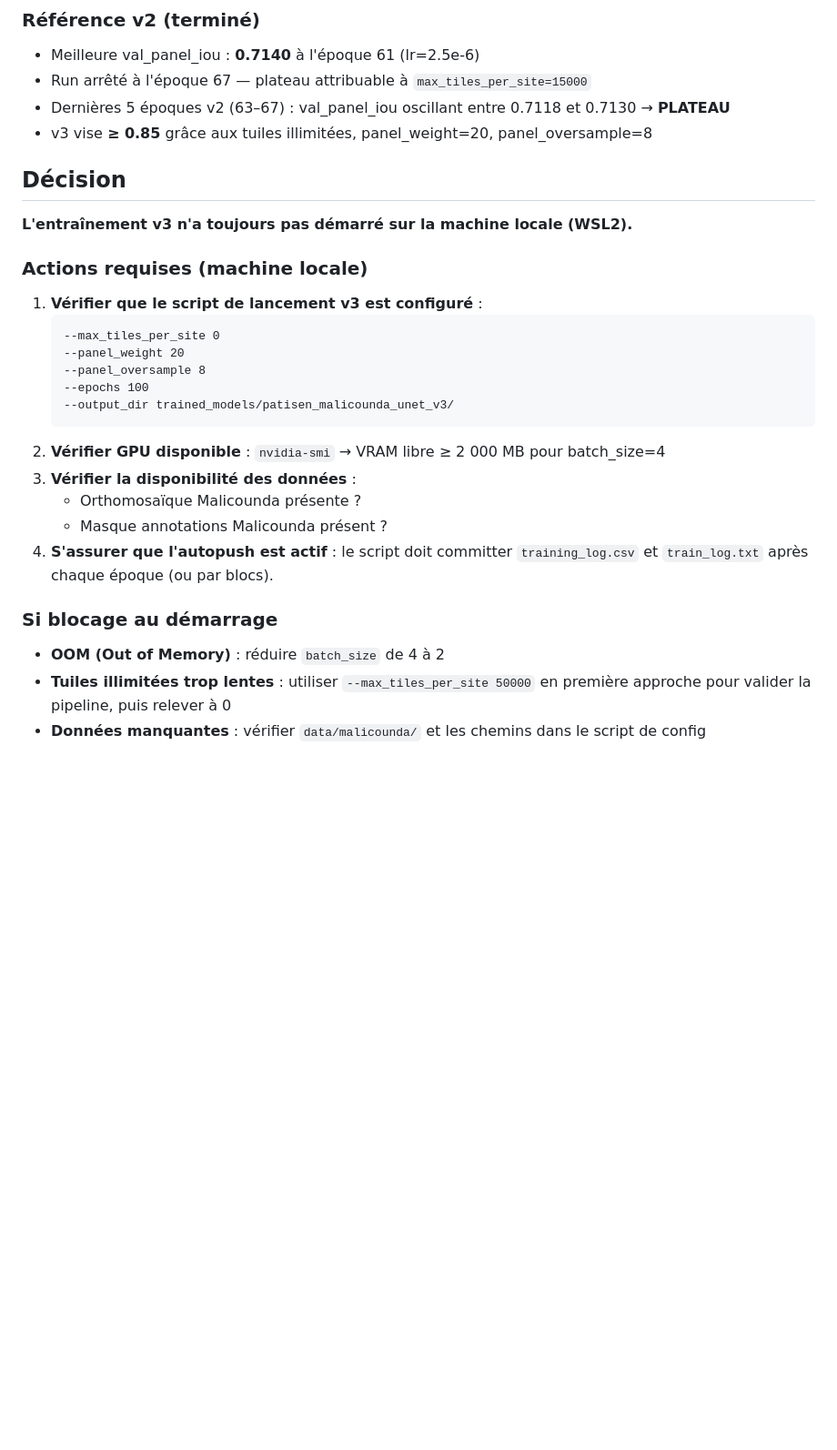
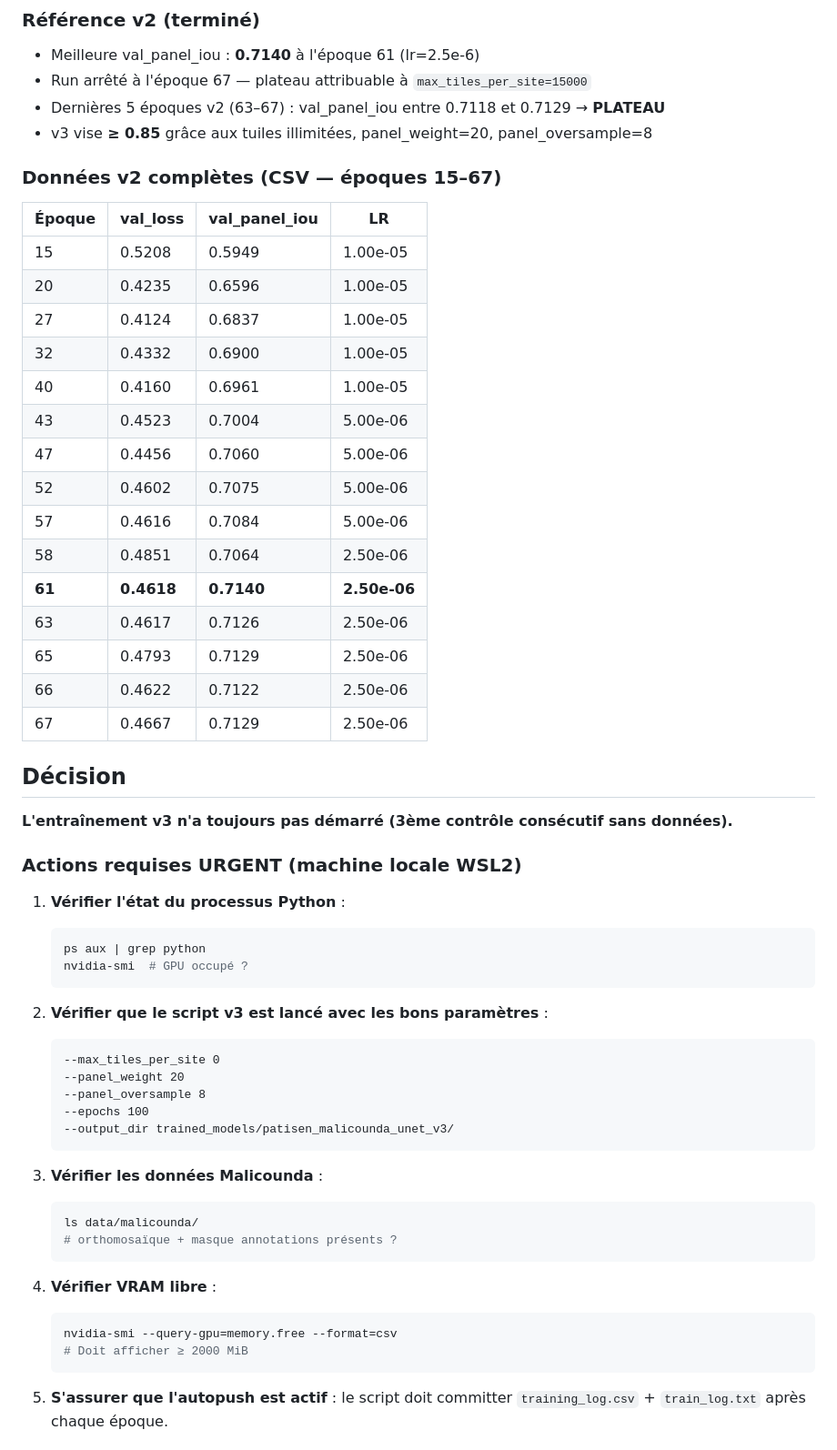
Before and after one commit to dronesolutions4africa-hue/digitalize-panels-solar, a Markdown page: trained_models/patisen_malicounda_unet_v3/STATUS.md, the part around one of its changes. Shown at 91% size. Drawn GitHub-style; blank space fills up the shorter version.

Commit message:
v3 monitoring — epoch 0/100 val_iou=N/A (3ème contrôle: entraînement pas encore démarré)

````diff
--- a/trained_models/patisen_malicounda_unet_v3/STATUS.md
+++ b/trained_models/patisen_malicounda_unet_v3/STATUS.md
@@ -37,15 +37,41 @@
 ### Référence v2 (terminé)
 - Meilleure val_panel_iou : **0.7140** à l'époque 61 (lr=2.5e-6)
 - Run arrêté à l'époque 67 — plateau attribuable à `max_tiles_per_site=15000`
-- Dernières 5 époques v2 (63–67) : val_panel_iou oscillant entre 0.7118 et 0.7130 → **PLATEAU**
+- Dernières 5 époques v2 (63–67) : val_panel_iou entre 0.7118 et 0.7129 → **PLATEAU**
 - v3 vise **≥ 0.85** grâce aux tuiles illimitées, panel_weight=20, panel_oversample=8
+
+### Données v2 complètes (CSV — époques 15–67)
+| Époque | val_loss | val_panel_iou | LR       |
+|--------|----------|---------------|----------|
+| 15     | 0.5208   | 0.5949        | 1.00e-05 |
+| 20     | 0.4235   | 0.6596        | 1.00e-05 |
+| 27     | 0.4124   | 0.6837        | 1.00e-05 |
+| 32     | 0.4332   | 0.6900        | 1.00e-05 |
+| 40     | 0.4160   | 0.6961        | 1.00e-05 |
+| 43     | 0.4523   | 0.7004        | 5.00e-06 |
+| 47     | 0.4456   | 0.7060        | 5.00e-06 |
+| 52     | 0.4602   | 0.7075        | 5.00e-06 |
+| 57     | 0.4616   | 0.7084        | 5.00e-06 |
+| 58     | 0.4851   | 0.7064        | 2.50e-06 |
+| **61** | **0.4618** | **0.7140** | **2.50e-06** |
+| 63     | 0.4617   | 0.7126        | 2.50e-06 |
+| 65     | 0.4793   | 0.7129        | 2.50e-06 |
+| 66     | 0.4622   | 0.7122        | 2.50e-06 |
+| 67     | 0.4667   | 0.7129        | 2.50e-06 |
 
 ## Décision
 
-**L'entraînement v3 n'a toujours pas démarré sur la machine locale (WSL2).**
+**L'entraînement v3 n'a toujours pas démarré (3ème contrôle consécutif sans données).**
 
-### Actions requises (machine locale)
-1. **Vérifier que le script de lancement v3 est configuré** :
+### Actions requises URGENT (machine locale WSL2)
+
+1. **Vérifier l'état du processus Python** :
+   ```bash
+   ps aux | grep python
+   nvidia-smi  # GPU occupé ?
+   ```
+
+2. **Vérifier que le script v3 est lancé avec les bons paramètres** :
    ```
    --max_tiles_per_site 0
    --panel_weight 20
@@ -53,13 +79,18 @@
    --epochs 100
    --output_dir trained_models/patisen_malicounda_unet_v3/
    ```
-2. **Vérifier GPU disponible** : `nvidia-smi` → VRAM libre ≥ 2 000 MB pour batch_size=4
-3. **Vérifier la disponibilité des données** :
-   - Orthomosaïque Malicounda présente ?
-   - Masque annotations Malicounda présent ?
-4. **S'assurer que l'autopush est actif** : le script doit committer `training_log.csv` et `train_log.txt` après chaque époque (ou par blocs).
 
-### Si blocage au démarrage
-- **OOM (Out of Memory)** : réduire `batch_size` de 4 à 2
-- **Tuiles illimitées trop lentes** : utiliser `--max_tiles_per_site 50000` en première approche pour valider la pipeline, puis relever à 0
-- **Données manquantes** : vérifier `data/malicounda/` et les chemins dans le script de config
+3. **Vérifier les données Malicounda** :
+   ```bash
+   ls data/malicounda/
+   # orthomosaïque + masque annotations présents ?
+   ```
+
+4. **Vérifier VRAM libre** :
+   ```bash
+   nvidia-smi --query-gpu=memory.free --format=csv
+   # Doit afficher ≥ 2000 MiB
+   ```
+
+5. **S'assurer que l'autopush est actif** : le script doit committer `training_log.csv` + `train_log.txt` après chaque époque.
+
````
Also changed, not shown: other parts of trained_models/patisen_malicounda_unet_v3/STATUS.md (+11 -4 lines).
